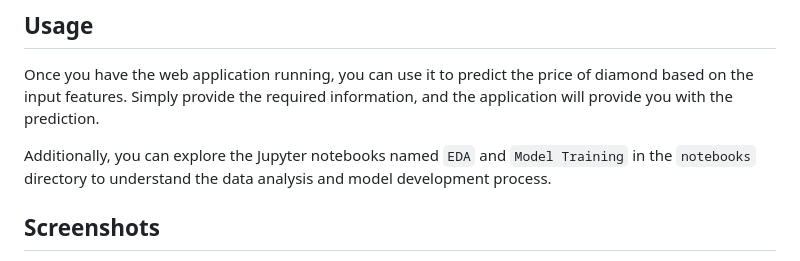
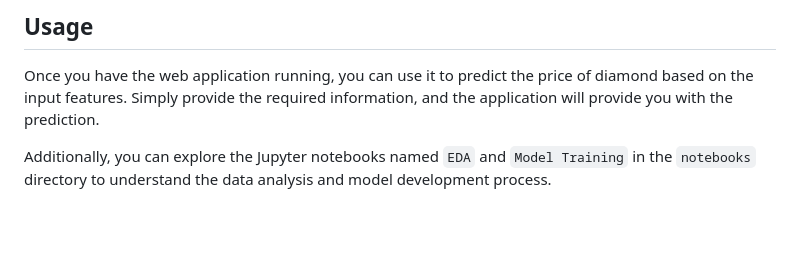
Before and after one commit to jyotiprava99/DiamondPricePrediction, a Markdown page: README.md, the part around the change printed below. Rendered like a GitHub page; blank space fills up the shorter version.

```diff
--- a/README.md
+++ b/README.md
@@ -93,5 +93,4 @@ Once you have the web application running, you can use it to predict the price o
 
 Additionally, you can explore the Jupyter notebooks named `EDA` and `Model Training` in the `notebooks` directory to understand the data analysis and model development process.
 
-## Screenshots
 
```
Also changed, not shown: other parts of README.md (+0 -3 lines).
